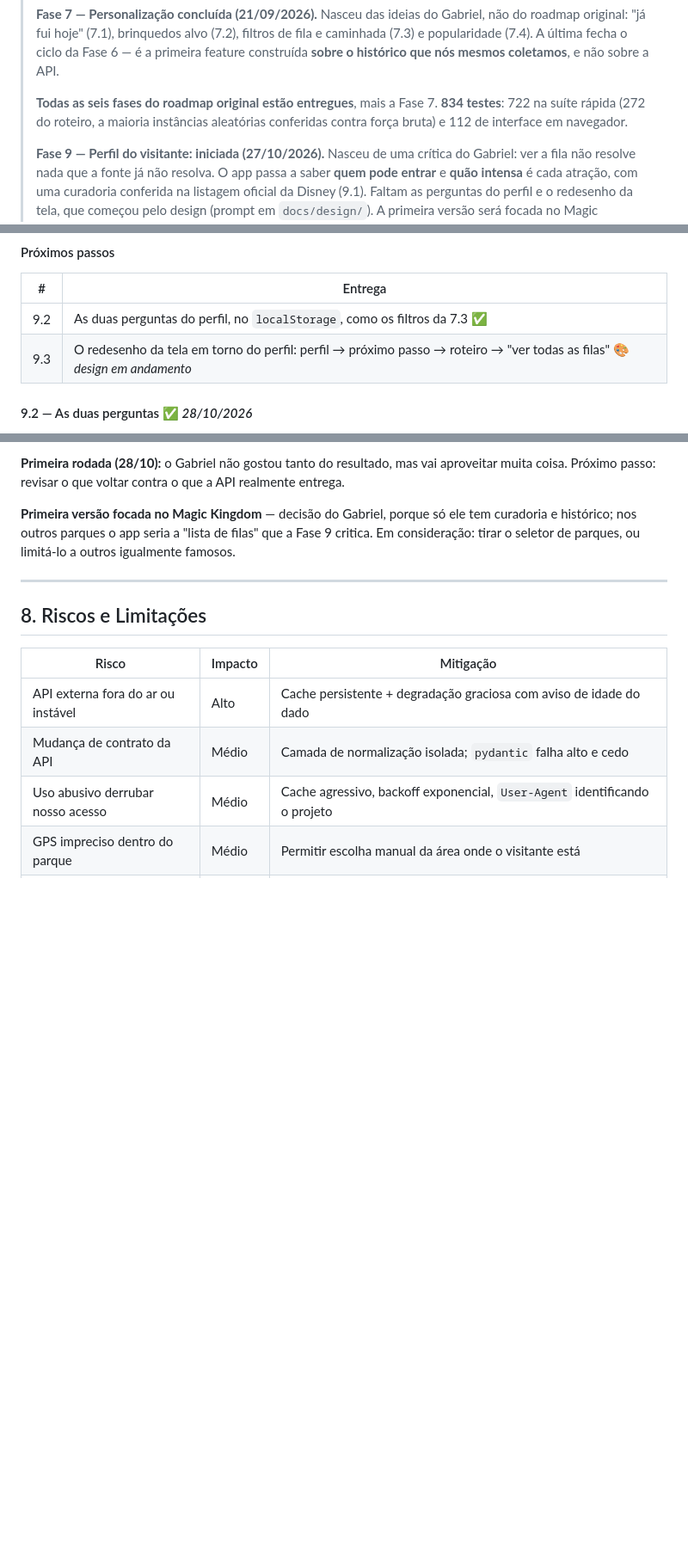
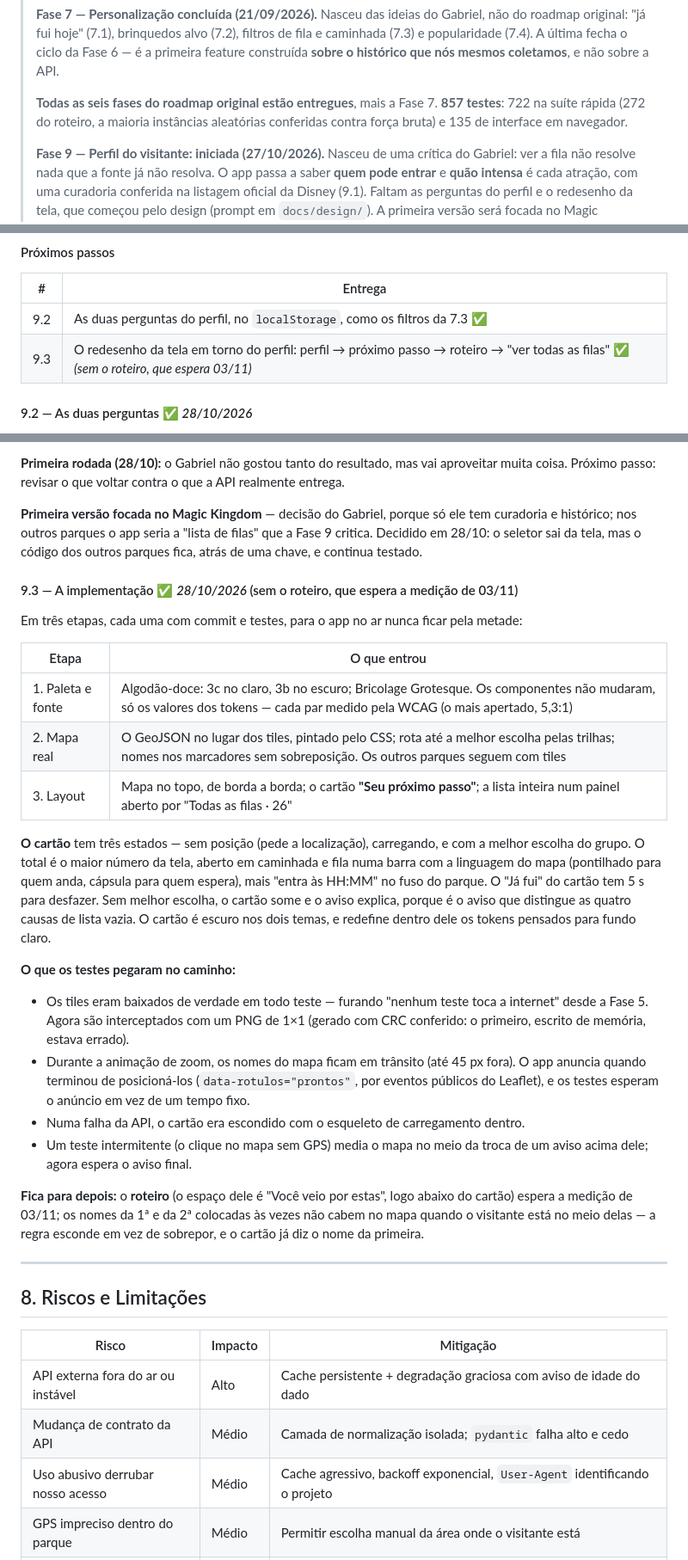
Before and after one commit to GabrielFDA7/nextup, a Markdown page: docs/PROJETO.md, 3 parts joined by grey strips. Shown at 86% size. Rendered like a GitHub page; blank space fills up the shorter version.

```diff
--- a/docs/PROJETO.md
+++ b/docs/PROJETO.md
@@ -16,9 +16,9 @@
 > caminhada (7.3) e popularidade (7.4). A última fecha o ciclo da Fase 6 — é a primeira
 > feature construída **sobre o histórico que nós mesmos coletamos**, e não sobre a API.
 >
-> **Todas as seis fases do roadmap original estão entregues**, mais a Fase 7. **834
+> **Todas as seis fases do roadmap original estão entregues**, mais a Fase 7. **857
 > testes**: 722 na suíte rápida (272 do roteiro, a maioria instâncias aleatórias
-> conferidas contra força bruta) e 112 de interface em navegador.
+> conferidas contra força bruta) e 135 de interface em navegador.
 >
 > **Fase 9 — Perfil do visitante: iniciada (27/10/2026).** Nasceu de uma crítica do
 > Gabriel: ver a fila não resolve nada que a fonte já não resolva. O app passa a saber
@@ -1767,7 +1767,7 @@ com commit e autor. O teste de arquitetura proíbe `core/` e `models/` de import
 | # | Entrega |
 |---|---|
 | 9.2 | As duas perguntas do perfil, no `localStorage`, como os filtros da 7.3 ✅ |
-| 9.3 | O redesenho da tela em torno do perfil: perfil → próximo passo → roteiro → "ver todas as filas" 🎨 *design em andamento* |
+| 9.3 | O redesenho da tela em torno do perfil: perfil → próximo passo → roteiro → "ver todas as filas" ✅ *(sem o roteiro, que espera 03/11)* |
 
 #### 9.2 — As duas perguntas ✅ *28/10/2026*
 
@@ -1823,8 +1823,43 @@ muita coisa. Próximo passo: revisar o que voltar contra o que a API realmente e
 
 **Primeira versão focada no Magic Kingdom** — decisão do Gabriel, porque só ele tem
 curadoria e histórico; nos outros parques o app seria a "lista de filas" que a Fase 9
-critica. Em consideração: tirar o seletor de parques, ou limitá-lo a outros igualmente
-famosos.
+critica. Decidido em 28/10: o seletor sai da tela, mas o código dos outros parques fica,
+atrás de uma chave, e continua testado.
+
+#### 9.3 — A implementação ✅ *28/10/2026* (sem o roteiro, que espera a medição de 03/11)
+
+Em três etapas, cada uma com commit e testes, para o app no ar nunca ficar pela metade:
+
+| Etapa | O que entrou |
+|---|---|
+| 1. Paleta e fonte | Algodão-doce: 3c no claro, 3b no escuro; Bricolage Grotesque. Os componentes não mudaram, só os valores dos tokens — cada par medido pela WCAG (o mais apertado, 5,3:1) |
+| 2. Mapa real | O GeoJSON no lugar dos tiles, pintado pelo CSS; rota até a melhor escolha pelas trilhas; nomes nos marcadores sem sobreposição. Os outros parques seguem com tiles |
+| 3. Layout | Mapa no topo, de borda a borda; o cartão **"Seu próximo passo"**; a lista inteira num painel aberto por "Todas as filas · 26" |
+
+**O cartão** tem três estados — sem posição (pede a localização), carregando, e com a
+melhor escolha do grupo. O total é o maior número da tela, aberto em caminhada e fila numa
+barra com a linguagem do mapa (pontilhado para quem anda, cápsula para quem espera), mais
+"entra às HH:MM" no fuso do parque. O "Já fui" do cartão tem 5 s para desfazer. Sem
+melhor escolha, o cartão some e o aviso explica, porque é o aviso que distingue as quatro
+causas de lista vazia. O cartão é escuro nos dois temas, e redefine dentro dele os tokens
+pensados para fundo claro.
+
+**O que os testes pegaram no caminho:**
+
+- Os tiles eram baixados de verdade em todo teste — furando "nenhum teste toca a
+  internet" desde a Fase 5. Agora são interceptados com um PNG de 1×1 (gerado com CRC
+  conferido: o primeiro, escrito de memória, estava errado).
+- Durante a animação de zoom, os nomes do mapa ficam em trânsito (até 45 px fora). O app
+  anuncia quando terminou de posicioná-los (`data-rotulos="prontos"`, por eventos
+  públicos do Leaflet), e os testes esperam o anúncio em vez de um tempo fixo.
+- Numa falha da API, o cartão era escondido com o esqueleto de carregamento dentro.
+- Um teste intermitente (o clique no mapa sem GPS) media o mapa no meio da troca de um
+  aviso acima dele; agora espera o aviso final.
+
+**Fica para depois:** o **roteiro** (o espaço dele é "Você veio por estas", logo abaixo do
+cartão) espera a medição de 03/11; os nomes da 1ª e da 2ª colocadas às vezes não cabem no
+mapa quando o visitante está no meio delas — a regra esconde em vez de sobrepor, e o
+cartão já diz o nome da primeira.
 
 ---
 
```
Also changed, not shown: other parts of docs/PROJETO.md (+11 -0 lines), CLAUDE.md (+24 -21 lines).
